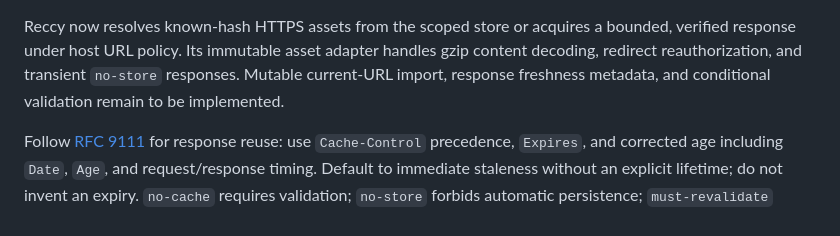
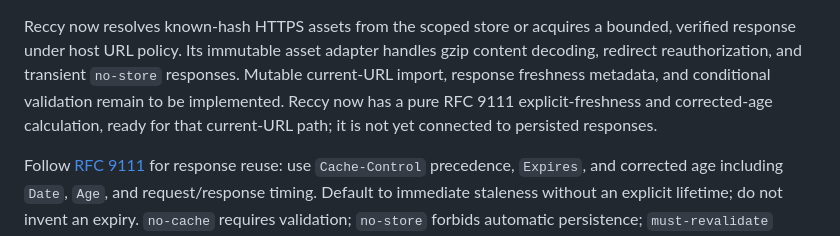
Before and after one commit to rec/ufor, a Markdown page: plan/asset-cache.md, the part around the change. GitHub-like rendering.

Commit message:
Record HTTP freshness groundwork in asset plan

```diff
--- a/plan/asset-cache.md
+++ b/plan/asset-cache.md
@@ -75,7 +75,9 @@ Reccy now resolves known-hash HTTPS assets from the scoped store or acquires a
 bounded, verified response under host URL policy. Its immutable asset adapter
 handles gzip content decoding, redirect reauthorization, and transient
 `no-store` responses. Mutable current-URL import, response freshness metadata,
-and conditional validation remain to be implemented.
+and conditional validation remain to be implemented. Reccy now has a pure
+RFC 9111 explicit-freshness and corrected-age calculation, ready for that
+current-URL path; it is not yet connected to persisted responses.
 
 Follow [RFC 9111](https://www.rfc-editor.org/rfc/rfc9111.html) for response reuse:
 use `Cache-Control` precedence, `Expires`, and corrected age including `Date`,
```
